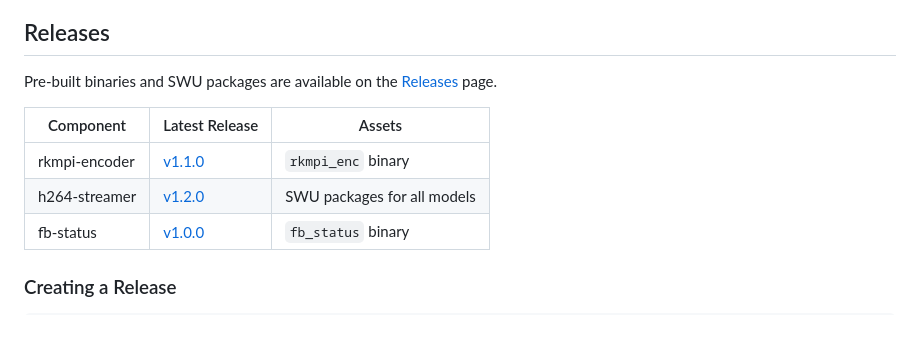
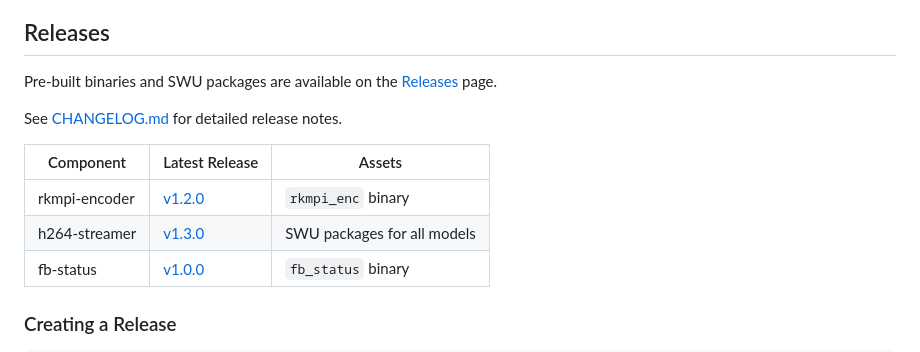
Before and after one commit to mann1x/anycubic, a Markdown page: README.md, the part around the change. GitHub-like rendering; blank space fills up the shorter version.

```diff
--- a/README.md
+++ b/README.md
@@ -101,10 +101,12 @@ Protocol documentation, research notes, and captures.
 
 Pre-built binaries and SWU packages are available on the [Releases](https://github.com/mann1x/anycubic/releases) page.
 
+See [CHANGELOG.md](CHANGELOG.md) for detailed release notes.
+
 | Component | Latest Release | Assets |
 |-----------|---------------|--------|
-| rkmpi-encoder | [v1.1.0](https://github.com/mann1x/anycubic/releases/tag/rkmpi-encoder/v1.1.0) | `rkmpi_enc` binary |
-| h264-streamer | [v1.2.0](https://github.com/mann1x/anycubic/releases/tag/h264-streamer/v1.2.0) | SWU packages for all models |
+| rkmpi-encoder | [v1.2.0](https://github.com/mann1x/anycubic/releases/tag/rkmpi-encoder/v1.2.0) | `rkmpi_enc` binary |
+| h264-streamer | [v1.3.0](https://github.com/mann1x/anycubic/releases/tag/h264-streamer/v1.3.0) | SWU packages for all models |
 | fb-status | [v1.0.0](https://github.com/mann1x/anycubic/releases/tag/fb-status/v1.0.0) | `fb_status` binary |
 
 ### Creating a Release
```
Also changed, not shown: CHANGELOG.md (added, +97 -0 lines), CLAUDE.md (+80 -3 lines).
